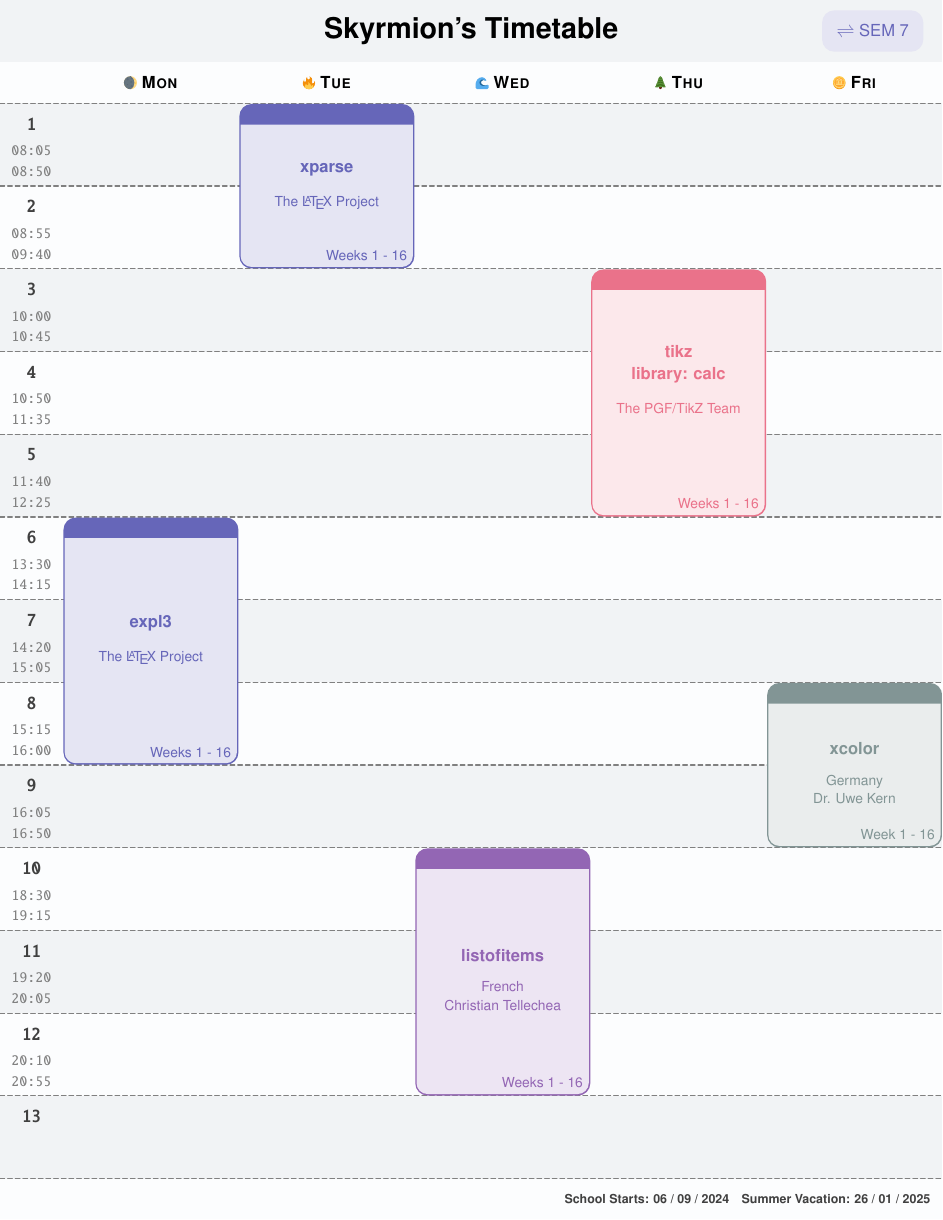
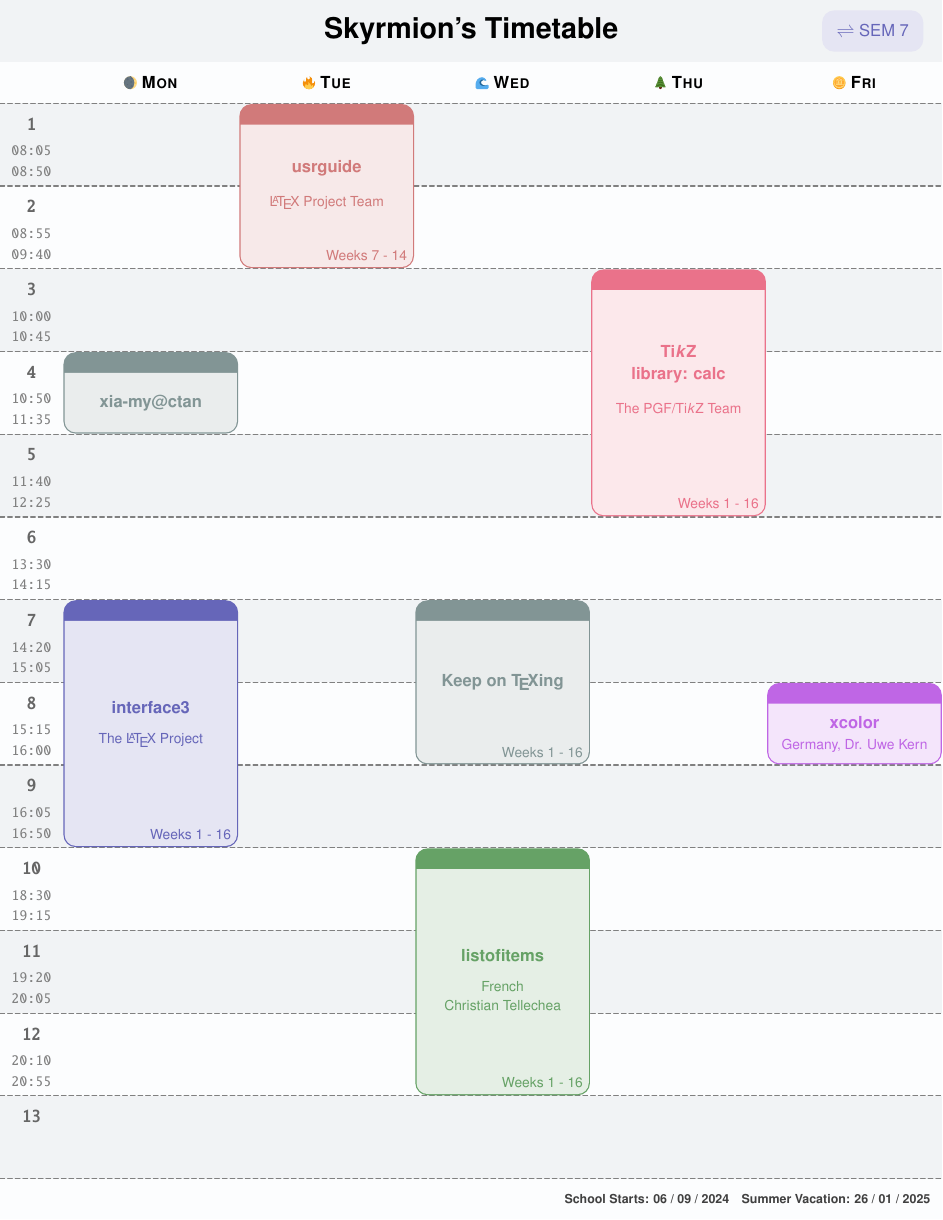
Before and after one commit to xiamyphys/litetable, a LaTeX document (doc/litetable-demo.tex, which reads tex/litetable.cls): page 1 of 2. Compiled offline with pdfLaTeX.

Commit message:
Version 3.0a_beta_release_no manual

```diff
--- a/doc/litetable-demo.tex
+++ b/doc/litetable-demo.tex
@@ -22,15 +20,17 @@
 \begin{tikzpicture}[remember picture, overlay]
     \maketable{Skyrmion's Timetable}[SEM 7]
     \newday
-    \course [color = DarkBlue, subject = expl3, teacher = The {\LaTeX} Project] {6} {8}
+    \course [subject = {xia-my@ctan}] {4} {4}
+    \course [color = DarkBlue, subject = interface3, teacher = The {\LaTeX} Project] {7} {9}
     \newday
-    \course [color = DarkBlue, subject = xparse, teacher = The {\LaTeX} Project] {1} {2}
+    \course [color = FireBrick, subject = usrguide, teacher = {\LaTeX} Project Team, weeks = Weeks 7 - 14] {1} {2}
     \newday
-    \course [color = Indigo, subject = listofitems, location = French, teacher = Christian Tellechea] {10} {12}
+    \course [subject = Keep on {\TeX}ing] {7} {8}
+    \course [color = DarkGreen, subject = listofitems, location = French, teacher = Christian Tellechea] {10} {12}
     \newday
-    \course [color = Crimson, subject = tikz\\library: calc, teacher = The PGF/TikZ Team] {3} {5}
+    \course [color = Crimson, subject = Ti\textit{k\/}Z\\library: calc, teacher = The PGF/Ti\textit{k\/}Z Team] {3} {5}
     \newday
-    \course [subject = xcolor, weeks = Week 1 - 16, location = Germany, teacher = Dr. Uwe Kern] {8} {9}
+    \course [color = DarkViolet, subject = xcolor, weeks = Week 1 - 16, location = Germany, teacher = Dr. Uwe Kern] {8} {8}
     \more {School Starts: 06 / 09 / 2024\quad Summer Vacation: 26 / 01 / 2025}
 \end{tikzpicture}
 
--- a/tex/litetable.cls
+++ b/tex/litetable.cls
@@ -18,7 +18,7 @@
 %%   available at https://github.com/xiamyphys/litetable     *
 %% ***********************************************************
 % !Mode:: "TeX:UTF-8"
-\ProvidesExplClass {litetable} {2024/09/22} {3.0a} {Colorful timetable}
+\ProvidesExplClass {litetable} {2024/09/22} {3.0a} {Colorful timetable class}
 
 \DeclareOption*{\PassOptionsToClass{\CurrentOption}{article}}
 \ProcessOptions\relax
@@ -138,85 +190,171 @@
     teacher.tl_set:N = \l_teacher_tl,
     location.tl_set:N = \l_location_tl,
     weeks.tl_set:N = \l_weeks_tl,
-    weeks.initial:n = \course@weeks,
-    weeks.default:n = \course@weeks,
+    weeks.initial:n = \l_course_weeks_str,
+    weeks.default:n = \l_course_weeks_str,
 }
-
+\dim_new:N \l_course_shift_dim
 \NewDocumentCommand{\course}{O{}mm}{%
     \group_begin:
     \keys_set:nn{course}{#1}
-    \fill [ \tl_use:N\l_color_tl!60, rounded~corners = 8pt] ($
+    % Course block fg
+    \fill [ \tl_use:N \l_color_tl!60, rounded~corners = 8pt ] ($
             (current~page.north~west)+(.4pt,-.4pt)+
-            (\fpeval{\@weeklistshifts[1,\theweekday]-\@weeklist[2,\theweekday]}
-                *\hunit+\paperwidth/15,
-            \fpeval{-.5-2*#2}*\vunit)
+            (\fp_eval:n {
+                \@weeklistshifts[1,\theweekday]-
+                \@weeklist[2,\theweekday]
+            }*\l_course_hunit_dim+\paperwidth/15,
+            \fp_eval:n {-.5-2*#2}*\l_course_vunit_dim)
         $) rectangle ($
-            (current~page.north~west)+(-.2pt,.2pt)+
-            (\@weeklistshifts[1,\theweekday]*\hunit+\paperwidth/15,
-            \fpeval{-2.5-2*#3}*\vunit)
+            (current~page.north~west)+(-.4pt,.4pt)+
+            (\@weeklistshifts[1,\theweekday]*\l_course_hunit_dim
+            +\paperwidth/15,
+            \fp_eval:n {-2.5-2*#3}*\l_course_vunit_dim)
         $);
-    \fill [ thick, \tl_use:N\l_color_tl!10] ($
+    % Course block bg
+    \fill [ \tl_use:N \l_color_tl!10 ] ($
             (current~page.north~west)+(1.2pt,-.4pt)+
-            (\fpeval{\@weeklistshifts[1,\theweekday]-\@weeklist[2,\theweekday]}
-                *\hunit+\paperwidth/15,
-            \fpeval{-1-2*#2}*\vunit)
+            (\fp_eval:n {
+                \@weeklistshifts[1,\theweekday]-
+                \@weeklist[2,\theweekday]
+            }*\l_course_hunit_dim+\paperwidth/15,
+            \fp_eval:n {-1-2*#2}*\l_course_vunit_dim)
         $) -- ($
             (current~page.north~west)+(-1.2pt,-.4pt)+
-            (\@weeklistshifts[1,\theweekday]
-                *\hunit+\paperwidth/15,
-            {\fpeval{-1-2*#2}*\vunit})
+            (\@weeklistshifts[1,\theweekday]*\l_course_hunit_dim
+            +\paperwidth/15,
+            {\fp_eval:n {-1-2*#2}*\l_course_vunit_dim})
         $) {[rounded~corners = 7.2pt] -- ($
             (current~page.north~west)+(-1.2pt,1.2pt)+
-            (\@weeklistshifts[1,\theweekday]
-                *\hunit+\paperwidth/15,
-            \fpeval{-2.5-2*#3}*\vunit)
+            (\@weeklistshifts[1,\theweekday]*\l_course_hunit_dim
+            +\paperwidth/15,
+            \fp_eval:n {-2.5-2*#3}*\l_course_vunit_dim)
         $) -- ($
             (current~page.north~west)+(1.2pt,1.2pt)+
-            (\fpeval{\@weeklistshifts[1,\theweekday]-\@weeklist[2,\theweekday]}
-                *\hunit+\paperwidth/15,
-            \fpeval{-2.5-2*#3}*\vunit)
+            (\fp_eval:n {
+                \@weeklistshifts[1,\theweekday]
+                -\@weeklist[2,\theweekday]
+            }*\l_course_hunit_dim+\paperwidth/15,
+            \fp_eval:n {-2.5-2*#3}*\l_course_vunit_dim)
         $)} -- cycle;
-    \tl_if_eq:NNTF {#2} {#3}
-    {
-        \cs_if_exist:NT {\l_subject_tl}{
-        \node [above, \tl_use:N\l_color_tl!60, align = center, font = \large\bfseries] at ($
+    % Course info
+    \tl_if_eq:NNTF {#2} {#3} {%
+        % Single-unit height course block
+        \bool_if:nTF {%
+            \tl_if_empty_p:N \l_location_tl &&
+            \tl_if_empty_p:N \l_teacher_tl
+        }{%
+            \tl_set:Nn \l_shortcourse_anchor_tl { }
+        }{%
+            \tl_set:Nn \l_shortcourse_anchor_tl { above }
+        }
+        \cs_if_exist:NT {\l_subject_tl } {%
+            \node [ \tl_use:N \l_shortcourse_anchor_tl,
+                    \tl_use:N \l_color_tl!60, align = center,
+                    font = \large\bfseries ]
+                    at ($
                         (current~page.north~west)+
-            (\fpeval{\@weeklistshifts[1,\theweekday]-\@weeklist[2,\theweekday]/2}
-                *\hunit+\paperwidth/15,
-            \fpeval{-1.75-#2-#3}*\vunit)$)
-            {\tl_use:N\l_subject_tl};
+                        (\fp_eval:n {%
+                            \@weeklistshifts[1,\theweekday]-
+                            \@weeklist[2,\theweekday]/2}
+                        *\l_course_hunit_dim+\paperwidth/15,
+                        \fp_eval:n {-1.75-#2-#3}*\l_course_vunit_dim)
+                    $) { \tl_use:N \l_subject_tl };
             }
-        \bool_if:nTF {!\tl_if_empty_p:N \l_location_tl && !\tl_if_empty_p:N \l_teacher_tl} { \def\shortcourse@sep@tl{ ,~ } } { \def\shortcourse@sep@tl{} }
-        \node [below, \tl_use:N\l_color_tl!60, align = center] at ($
+        \bool_if:nTF {%
+            !\tl_if_empty_p:N \l_location_tl &&
+            !\tl_if_empty_p:N \l_teacher_tl
+        }{%
+            \tl_set:Nn \l_shortcourse_sep_tl { ,~ }
+        }{%
+            \tl_set:Nn \l_shortcourse_sep_tl { }
+        }
+        \node [ below, \tl_use:N \l_color_tl!60, align = center ]
+                at ($
                     (current~page.north~west)+
-            (\fpeval{\@weeklistshifts[1,\theweekday]-\@weeklist[2,\theweekday]/2}
-                *\hunit+\paperwidth/15,
-            \fpeval{-1.75-#2-#3}*\vunit)$)
-            {\tl_if_exist:NT { \l_location_tl } {\tl_use:N\l_location_tl} \shortcourse@sep@tl \tl_if_exist:NT { \l_teacher_tl } {\tl_use:N\l_teacher_tl}};
-    }{
-        \cs_if_exist:NT {\l_subject_tl}{
-        \node [above, \tl_use:N\l_color_tl!60, align = center, font = \large\bfseries] at ($
+                    (\fp_eval:n {%
+                        \@weeklistshifts[1,\theweekday]-
+                        \@weeklist[2,\theweekday]/2}
+                    *\l_course_hunit_dim+\paperwidth/15,
+                    \fp_eval:n {-1.75-#2-#3}*\l_course_vunit_dim)
+                    $) {%
+                        \tl_if_exist:NT
+                            { \l_location_tl } { \tl_use:N \l_location_tl }
+                            \l_shortcourse_sep_tl
+                        \tl_if_exist:NT
+                            { \l_teacher_tl } { \tl_use:N \l_teacher_tl }
+                    };
+    }{%
+        % Multiply-unit height course block
+        \bool_if:nTF {%
+            \tl_if_empty_p:N \l_location_tl &&
+            \tl_if_empty_p:N \l_teacher_tl
+        }{%
+            \tl_set:Nn \l_course_anchor_tl {}
+            \tl_set:Nn \l_course_shift_tl {}
+            \dim_set:Nn \l_course_shift_dim { 0\l_course_vunit_dim }
+        }{%
+            \tl_set:Nn \l_course_anchor_tl { above }
+            \dim_set:Nn \l_course_shift_dim { .125\l_course_vunit_dim }
+            \tl_set:Nn \l_course_shift_tl {%
+                yshift = .125*\l_course_vunit_dim
+            }
+        }
+        \cs_if_exist:NT {\l_subject_tl }{%
+                \node [%
+                        \tl_use:N \l_course_anchor_tl,
+                        yshift = \dim_use:N \l_course_shift_dim,
+                        \tl_use:N \l_color_tl!60, align = center,
+                        font = \large\bfseries ]
+                        at ($
                             (current~page.north~west)+
-            (\fpeval{\@weeklistshifts[1,\theweekday]-\@weeklist[2,\theweekday]/2}
-                *\hunit+\paperwidth/15,
-            \fpeval{-1.375-#2-#3}*\vunit)$)
-            {\tl_use:N\l_subject_tl};
+                            (\fp_eval:n {%
+                                \@weeklistshifts[1,\theweekday]-
+                                \@weeklist[2,\theweekday]/2}
+                            *\l_course_hunit_dim+\paperwidth/15,
+                            \fp_eval:n {-1.5-#2-#3}*\l_course_vunit_dim)
+                        $) { \tl_use:N \l_subject_tl };
             }
-        \bool_if:nTF { !\tl_if_empty_p:N \l_location_tl && !\tl_if_empty_p:N \l_teacher_tl} { \def\courseinfo@sep@tl{ \\ } } { \def\courseinfo@sep@tl{} }
-        \node [below, \tl_use:N\l_color_tl!60, align = center] at ($
+        \bool_if:nTF {%
+            !\tl_if_empty_p:N \l_location_tl &&
+            !\tl_if_empty_p:N \l_teacher_tl
+        }{%
+            \tl_set:Nn \l_courseinfo_sep_tl { \\ }
+        }{%
+            \tl_set:Nn \l_courseinfo_sep_tl { }
+        }
+        \node [ below, \tl_use:N \l_color_tl!60, align = center ]
+                at ($
                     (current~page.north~west)+
-            (\fpeval{\@weeklistshifts[1,\theweekday]-\@weeklist[2,\theweekday]/2}
-                *\hunit+\paperwidth/15,
-            \fpeval{-1.625-#2-#3}*\vunit)$)
-            {\tl_if_exist:NT { \l_location_tl } {\tl_use:N\l_location_tl} \courseinfo@sep@tl \tl_if_exist:NT { \l_teacher_tl } {\tl_use:N\l_teacher_tl}};
-        \node [above~left, \tl_use:N\l_color_tl!60, inner~sep = {7.2pt-.5ex}] at ($
+                    (\fp_eval:n {%
+                        \@weeklistshifts[1,\theweekday]-
+                        \@weeklist[2,\theweekday]/2}
+                    *\l_course_hunit_dim+\paperwidth/15,
+                    \fp_eval:n {-1.625-#2-#3}*\l_course_vunit_dim)
+                    $) {%
+                        \tl_if_exist:NT
+                            { \l_location_tl } { \tl_use:N \l_location_tl }
+                            \l_courseinfo_sep_tl
+                        \tl_if_exist:NT
+                            { \l_teacher_tl } { \tl_use:N \l_teacher_tl }
+                    };
+        \node [ above~left, \tl_use:N \l_color_tl!60,
+                inner~sep = {7.2pt-.5ex} ]
+                at ($
                     (current~page.north~west)+
                     (\@weeklistshifts[1,\theweekday]
-                *\hunit+\paperwidth/15,
-            \fpeval{-2.5-2*#3}*\vunit)
-            $) {\tl_use:N\l_weeks_tl};
+                *\l_course_hunit_dim+\paperwidth/15,
+                \fp_eval:n {-2.5-2*#3}*\l_course_vunit_dim)
+                $) { \tl_use:N \l_weeks_tl };
     }
     \group_end:
 }
+
+% Additional info
+\def\more#1{%
+    \node [ left = 1ex, darkgray, font = \small\bfseries ] at
+            ($(current~page.south~east)+(0,.5*\l_course_vunit_dim)$) {#1};
+}
+
 \endinput
 %%
```
Also changed, not shown: doc/litetable-demo.pdf, doc/litetable-demo.tex (3 more changed lines), tex/litetable.cls (174 more changed lines). Lines whose indentation alone changed are shown as unchanged.
